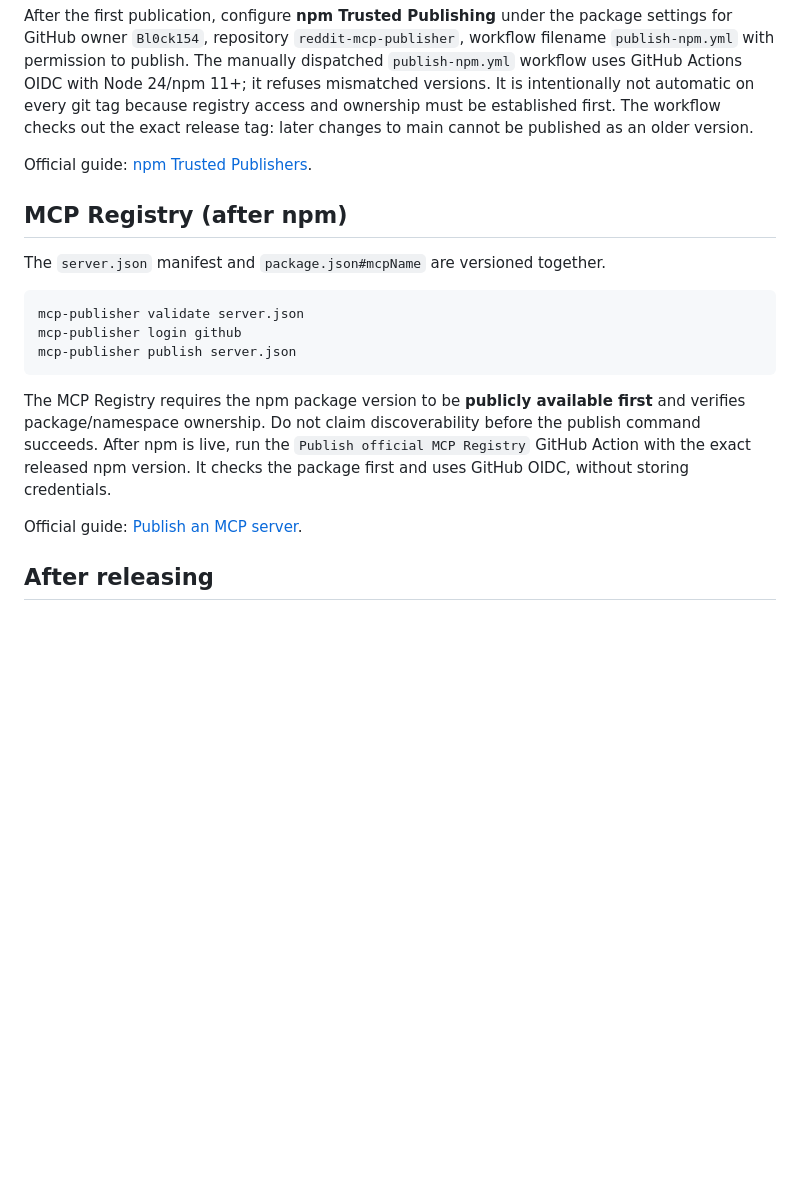
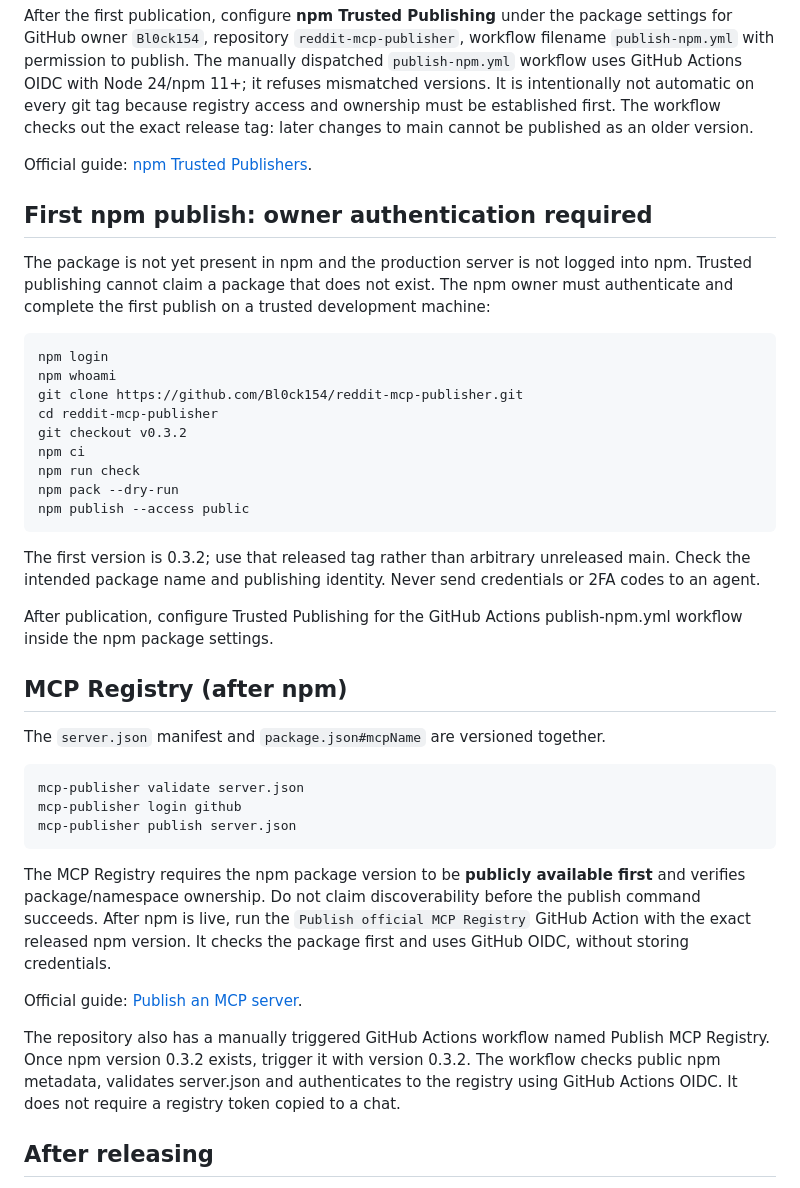
Before and after one commit to Bl0ck154/reddit-agent-publisher, a Markdown page: docs/releasing.md, the part around the change. GitHub-like rendering; blank space fills up the shorter version.

```diff
--- a/docs/releasing.md
+++ b/docs/releasing.md
@@ -34,7 +34,26 @@ After the first publication, configure **npm Trusted Publishing** under the pack
 
 Official guide: [npm Trusted Publishers](https://docs.npmjs.com/trusted-publishers/).
 
+## First npm publish: owner authentication required
+
+The package is not yet present in npm and the production server is not logged into npm. Trusted publishing cannot claim a package that does not exist. The npm owner must authenticate and complete the first publish on a trusted development machine:
+
+    npm login
+    npm whoami
+    git clone https://github.com/Bl0ck154/reddit-mcp-publisher.git
+    cd reddit-mcp-publisher
+    git checkout v0.3.2
+    npm ci
+    npm run check
+    npm pack --dry-run
+    npm publish --access public
+
+The first version is 0.3.2; use that released tag rather than arbitrary unreleased main. Check the intended package name and publishing identity. Never send credentials or 2FA codes to an agent.
+
+After publication, configure Trusted Publishing for the GitHub Actions publish-npm.yml workflow inside the npm package settings.
+
 ## MCP Registry (after npm)
+
 
 The `server.json` manifest and `package.json#mcpName` are versioned together.
 
@@ -48,6 +67,8 @@ The MCP Registry requires the npm package version to be **publicly available fir
 
 Official guide: [Publish an MCP server](https://github.com/modelcontextprotocol/registry/blob/main/docs/modelcontextprotocol-io/quickstart.mdx).
 
+The repository also has a manually triggered GitHub Actions workflow named Publish MCP Registry. Once npm version 0.3.2 exists, trigger it with version 0.3.2. The workflow checks public npm metadata, validates server.json and authenticates to the registry using GitHub Actions OIDC. It does not require a registry token copied to a chat.
+
 ## After releasing
 
 Check GitHub Release, npm registry version, MCP listing, and one clean install. Change the README's npm-status warning and primary install snippet **only when** npm is really available. Link real independent user reports from [the showcase page](showcase.md) once submitted.
```
Also changed, not shown: README.md (+12 -1 lines), docs/demo-live.md (added, +31 -0 lines), docs/distribution.md (added, +36 -0 lines), docs/showcase.md (+4 -0 lines), assets/reddit-preview-live-cropped.png (added), 2 other files.
